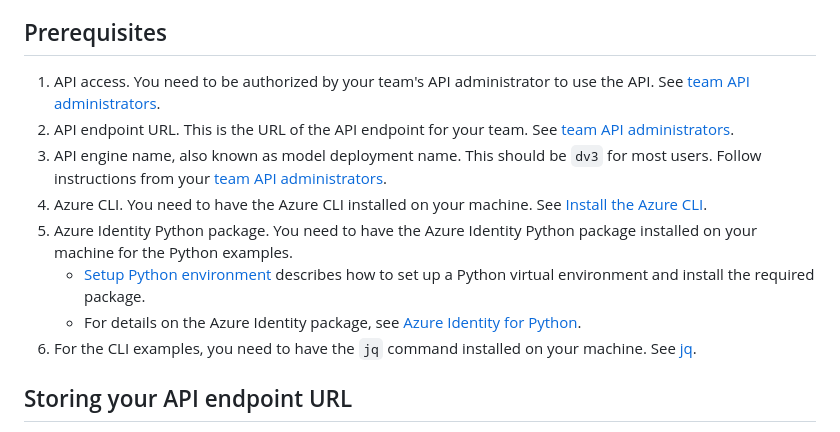
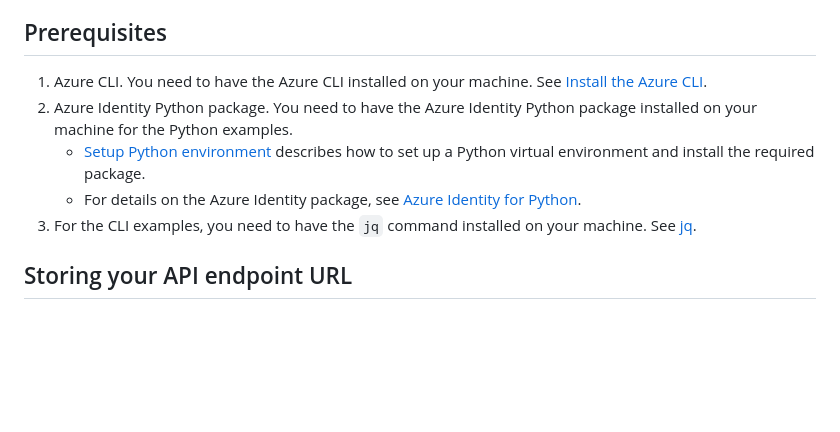
Before and after one commit to Azure/openai-samples, a Markdown page: Basic_Samples/AAD_Integration/setup_aad.md, the part around the change. GitHub-like rendering; blank space fills up the shorter version.

```diff
--- a/Basic_Samples/AAD_Integration/setup_aad.md
+++ b/Basic_Samples/AAD_Integration/setup_aad.md
@@ -6,14 +6,11 @@ Follow the steps below to test access using the CLI.  The example uses `bash` on
 
 ## Prerequisites
 
-1. API access.  You need to be authorized by your team's API administrator to use the API.  See [team API administrators](team_contacts.md).
-2. API endpoint URL.  This is the URL of the API endpoint for your team.  See [team API administrators](team_contacts.md).
-3. API engine name, also known as model deployment name.  This should be `dv3` for most users.  Follow instructions from your [team API administrators](team_contacts.md).
-4. Azure CLI.  You need to have the Azure CLI installed on your machine.  See [Install the Azure CLI](https://docs.microsoft.com/cli/azure/install-azure-cli).
-5. Azure Identity Python package.  You need to have the Azure Identity Python package installed on your machine for the Python examples.
+1. Azure CLI.  You need to have the Azure CLI installed on your machine.  See [Install the Azure CLI](https://docs.microsoft.com/cli/azure/install-azure-cli).
+2. Azure Identity Python package.  You need to have the Azure Identity Python package installed on your machine for the Python examples.
     * [Setup Python environment](setup_python_env.md) describes how to set up a Python virtual environment and install the required package.
     * For details on the Azure Identity package, see [Azure Identity for Python](https://learn.microsoft.com/en-us/python/api/overview/azure/identity-readme?view=azure-python).
-6. For the CLI examples, you need to have the `jq` command installed on your machine.  See [jq](https://stedolan.github.io/jq/).
+3. For the CLI examples, you need to have the `jq` command installed on your machine.  See [jq](https://stedolan.github.io/jq/).
 
 
 ## Storing your API endpoint URL
```
